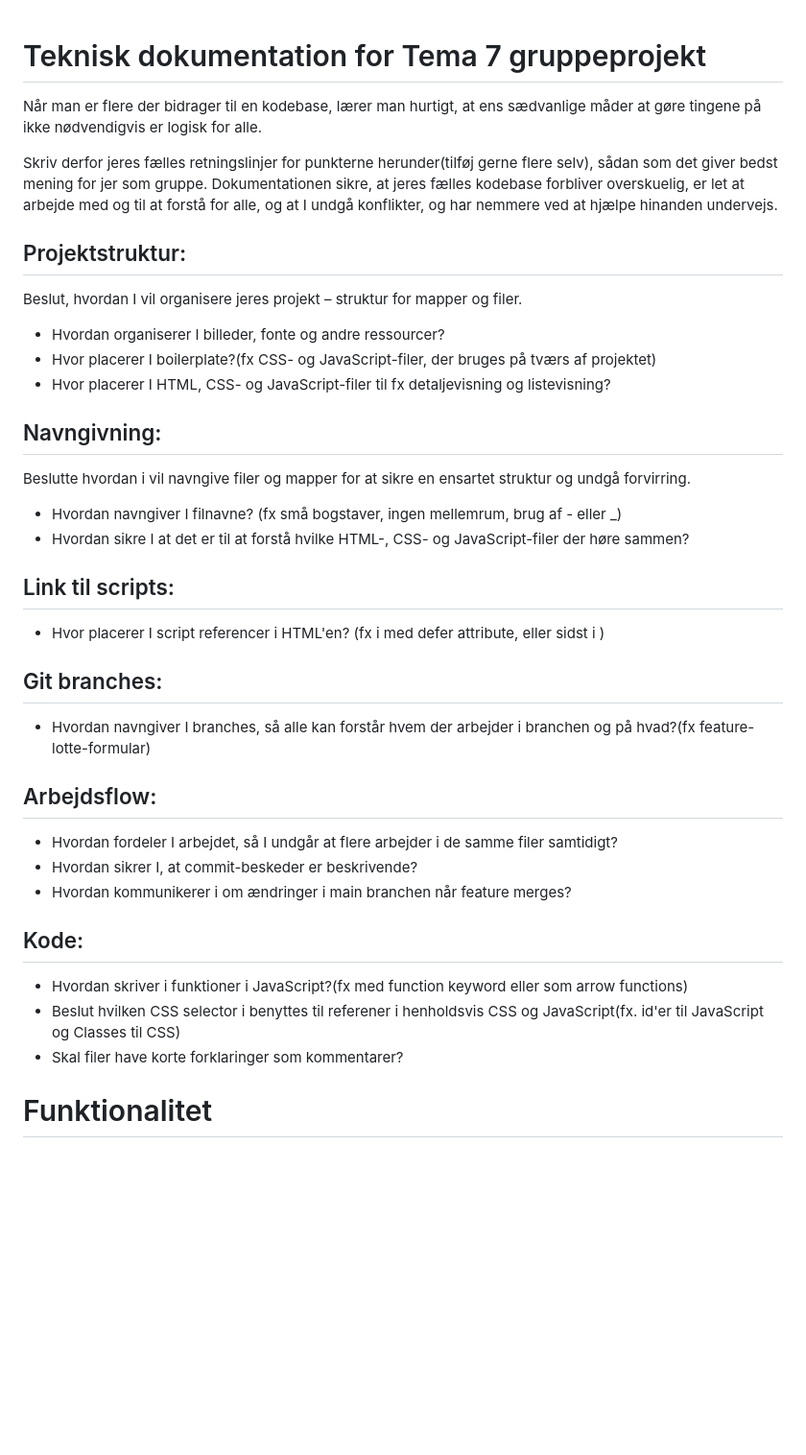
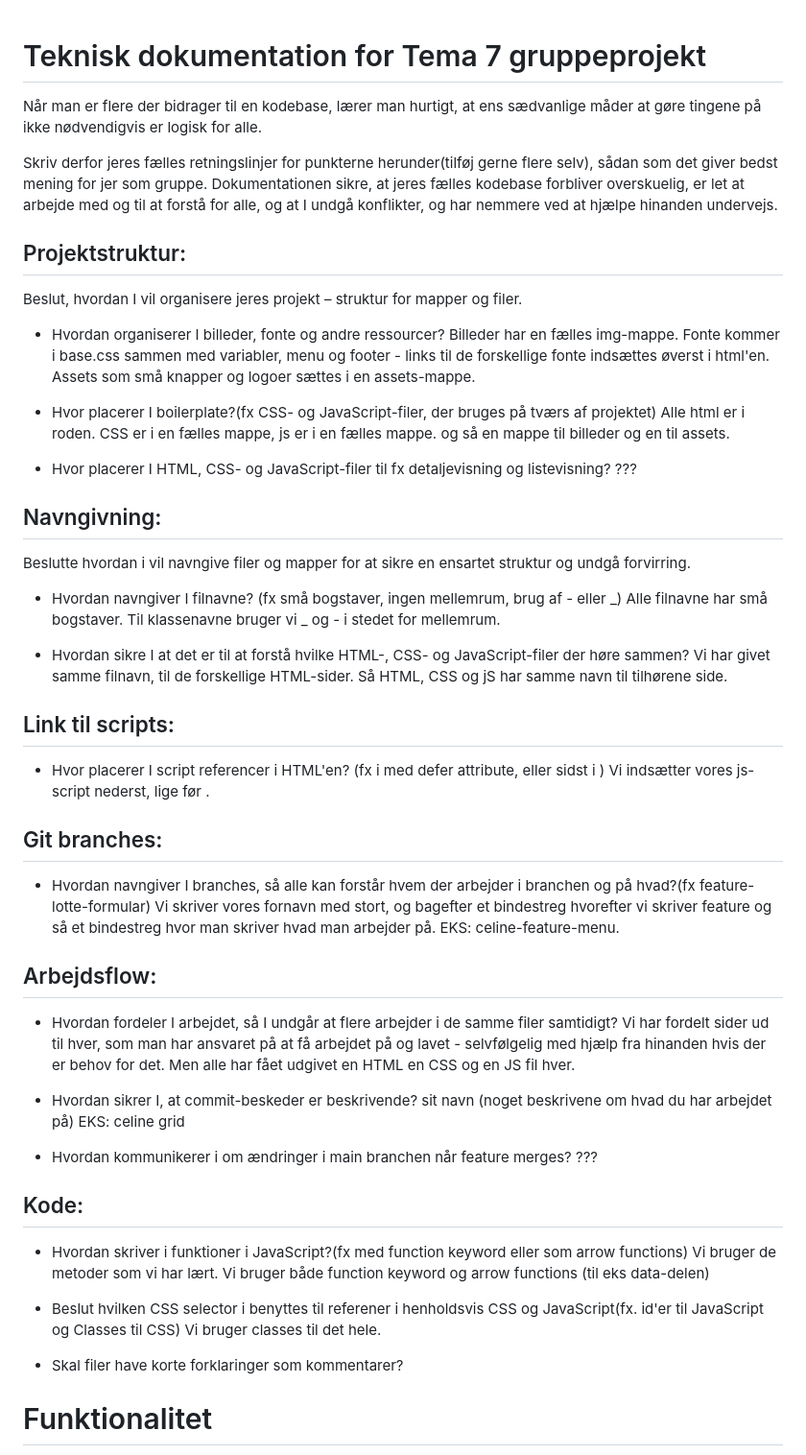
Before and after one commit to Tema7Gruppe8/no8, a Markdown page: README.md, the part around one of its changes. Shown at 96% size. Rendered like a GitHub page; blank space fills up the shorter version.

Commit message:
celine - readme

```diff
--- a/README.md
+++ b/README.md
@@ -1,31 +1,59 @@
 # Teknisk dokumentation for Tema 7 gruppeprojekt
+
 Når man er flere der bidrager til en kodebase, lærer man hurtigt, at ens sædvanlige måder at gøre tingene på ikke nødvendigvis er logisk for alle.
 
 Skriv derfor jeres fælles retningslinjer for punkterne herunder(tilføj gerne flere selv), sådan som det giver bedst mening for jer som gruppe. Dokumentationen sikre, at jeres fælles kodebase forbliver overskuelig, er let at arbejde med og til at forstå for alle, og at I undgå konflikter, og har nemmere ved at hjælpe hinanden undervejs.
 
 ## Projektstruktur:
+
 Beslut, hvordan I vil organisere jeres projekt – struktur for mapper og filer.
+
 - Hvordan organiserer I billeder, fonte og andre ressourcer?
+  Billeder har en fælles img-mappe. Fonte kommer i base.css sammen med variabler, menu og footer - links til de forskellige fonte indsættes øverst i html'en. Assets som små knapper og logoer sættes i en assets-mappe.
+
 - Hvor placerer I boilerplate?(fx CSS- og JavaScript-filer, der bruges på tværs af projektet)
+  Alle html er i roden. CSS er i en fælles mappe, js er i en fælles mappe. og så en mappe til billeder og en til assets.
+
 - Hvor placerer I HTML, CSS- og JavaScript-filer til fx detaljevisning og listevisning?
+  ???
 
 ## Navngivning:
+
 Beslutte hvordan i vil navngive filer og mapper for at sikre en ensartet struktur og undgå forvirring.
+
 - Hvordan navngiver I filnavne? (fx små bogstaver, ingen mellemrum, brug af - eller _)
+  Alle filnavne har små bogstaver. Til klassenavne bruger vi _ og - i stedet for mellemrum.
+
 - Hvordan sikre I at det er til at forstå hvilke HTML-, CSS- og JavaScript-filer der høre sammen?
+  Vi har givet samme filnavn, til de forskellige HTML-sider. Så HTML, CSS og jS har samme navn til tilhørene side.
 
 ## Link til scripts:
+
 - Hvor placerer I script referencer i HTML'en? (fx i <head> med defer attribute, eller sidst i <body>)
+  Vi indsætter vores js-script nederst, lige før </body>.
 
 ## Git branches:
+
 - Hvordan navngiver I branches, så alle kan forstår hvem der arbejder i branchen og på hvad?(fx feature-lotte-formular)
+  Vi skriver vores fornavn med stort, og bagefter et bindestreg hvorefter vi skriver feature og så et bindestreg hvor man skriver hvad man arbejder på. EKS: celine-feature-menu.
 
 ## Arbejdsflow:
+
 - Hvordan fordeler I arbejdet, så I undgår at flere arbejder i de samme filer samtidigt?
+  Vi har fordelt sider ud til hver, som man har ansvaret på at få arbejdet på og lavet - selvfølgelig med hjælp fra hinanden hvis der er behov for det. Men alle har fået udgivet en HTML en CSS og en JS fil hver.
+
 - Hvordan sikrer I, at commit-beskeder er beskrivende?
+  sit navn (noget beskrivene om hvad du har arbejdet på) EKS: celine grid
+
 - Hvordan kommunikerer i om ændringer i main branchen når feature merges?
+  ???
 
 ## Kode:
+
 - Hvordan skriver i funktioner i JavaScript?(fx med function keyword eller som arrow functions)
+  Vi bruger de metoder som vi har lært. Vi bruger både function keyword og arrow functions (til eks data-delen)
+
 - Beslut hvilken CSS selector i benyttes til referener i henholdsvis CSS og JavaScript(fx. id'er til JavaScript og Classes til CSS)
+  Vi bruger classes til det hele.
+
 - Skal filer have korte forklaringer som kommentarer?
```
Also changed, not shown: other parts of README.md (+15 -4 lines).
